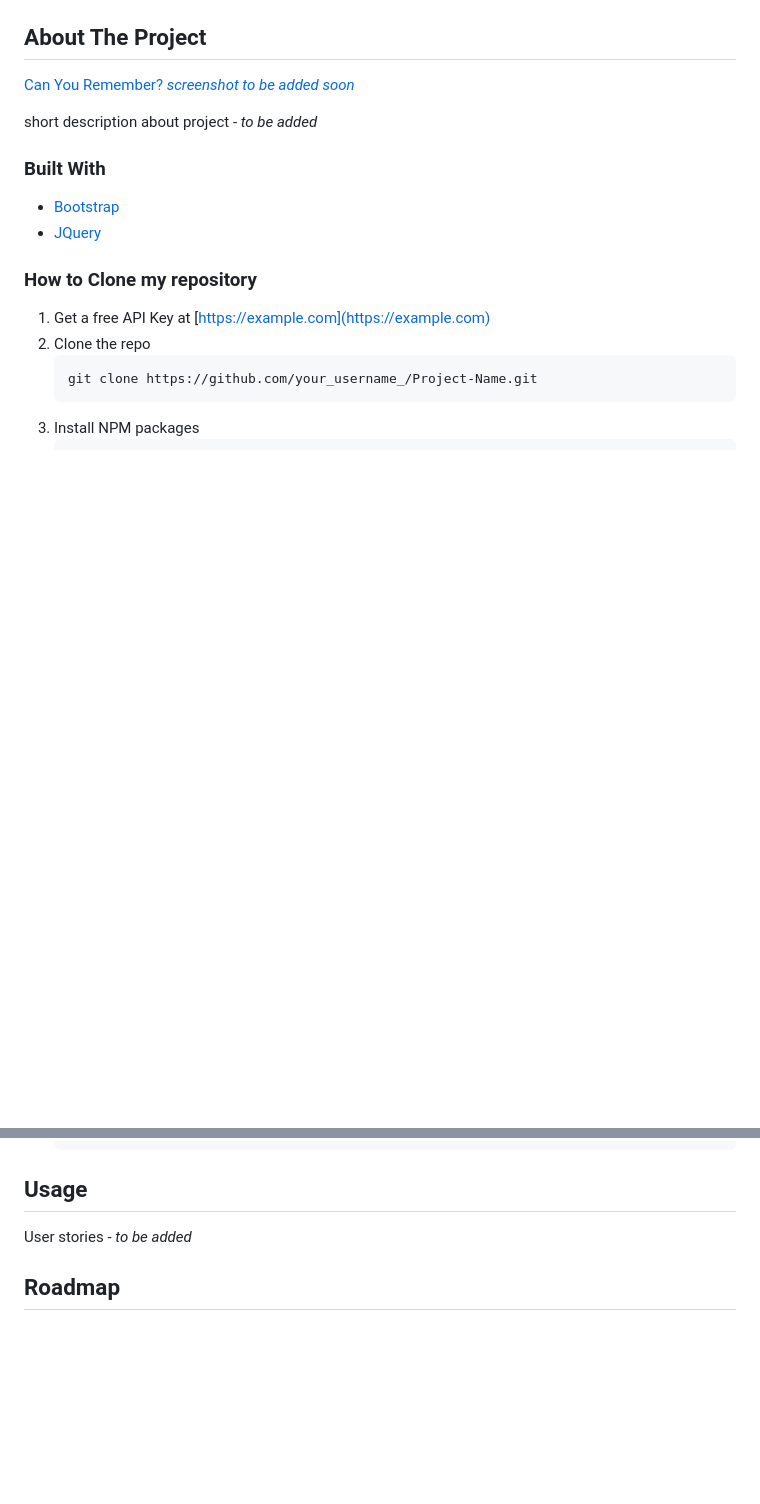
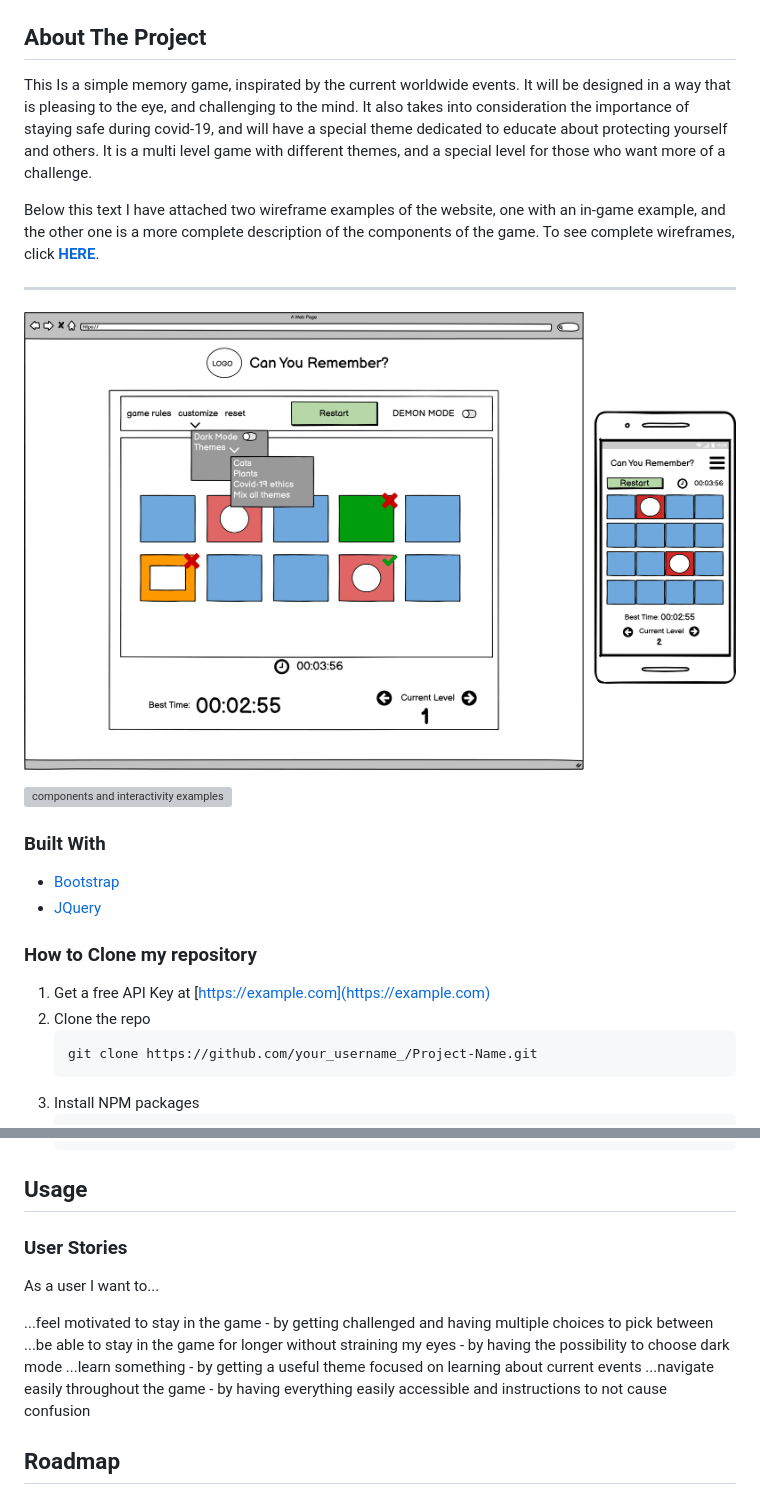
Before and after one commit to JuliaByl/can-you-remember, a Markdown page: README.md, 2 parts joined by grey strips. Drawn GitHub-style; pictures changed too: images/wireframes/wireframe-example.png (added); blank space fills up the shorter version; grey boxes are pictures that could not be loaded.

Commit message:
attach wireframes and information about the game

```diff
--- a/README.md
+++ b/README.md
@@ -57,9 +57,19 @@
 <!-- ABOUT THE PROJECT -->
 ## About The Project
 
-[Can You Remember? *screenshot to be added soon*]('#')
 
-short description about project - *to be added*
+
+This Is a simple memory game, inspirated by the current worldwide events. It will be designed in a way that is pleasing to the eye, and challenging to the mind. It also takes into consideration the importance of staying safe during covid-19, and will have a special theme dedicated to educate about protecting yourself and others. It is a multi level game with different themes, and a special level for those who want more of a challenge.
+
+Below this text I have attached two wireframe examples of the website, one with an in-game example, and the other one is a more complete description of the components of the game.
+To see complete wireframes, click [**HERE**](images/wireframes/complete-wireframes.png).
+<hr>
+
+<!-- HERO IMAGE / EXAMPLE WIREFRAME -->
+![example image of game](images/wireframes/wireframe-example.png)
+
+![components and interactivity examples](images/wireframes/wireframe-text.png)
+
 
 ### Built With
 
@@ -89,7 +99,15 @@ short description about project - *to be added*
 <!-- USAGE EXAMPLES -->
 ## Usage
 
-User stories - *to be added*
+### User Stories
+
+As a user I want to...
+
+...feel motivated to stay in the game - by getting challenged and having multiple choices to pick between
+...be able to stay in the game for longer without straining my eyes - by having the possibility to choose dark mode
+...learn something - by getting a useful theme focused on learning about current events
+...navigate easily throughout the game - by having everything easily accessible and instructions to not cause confusion
+
 
 
 <!-- ROADMAP -->
```
Also changed, not shown: 2 other files.
